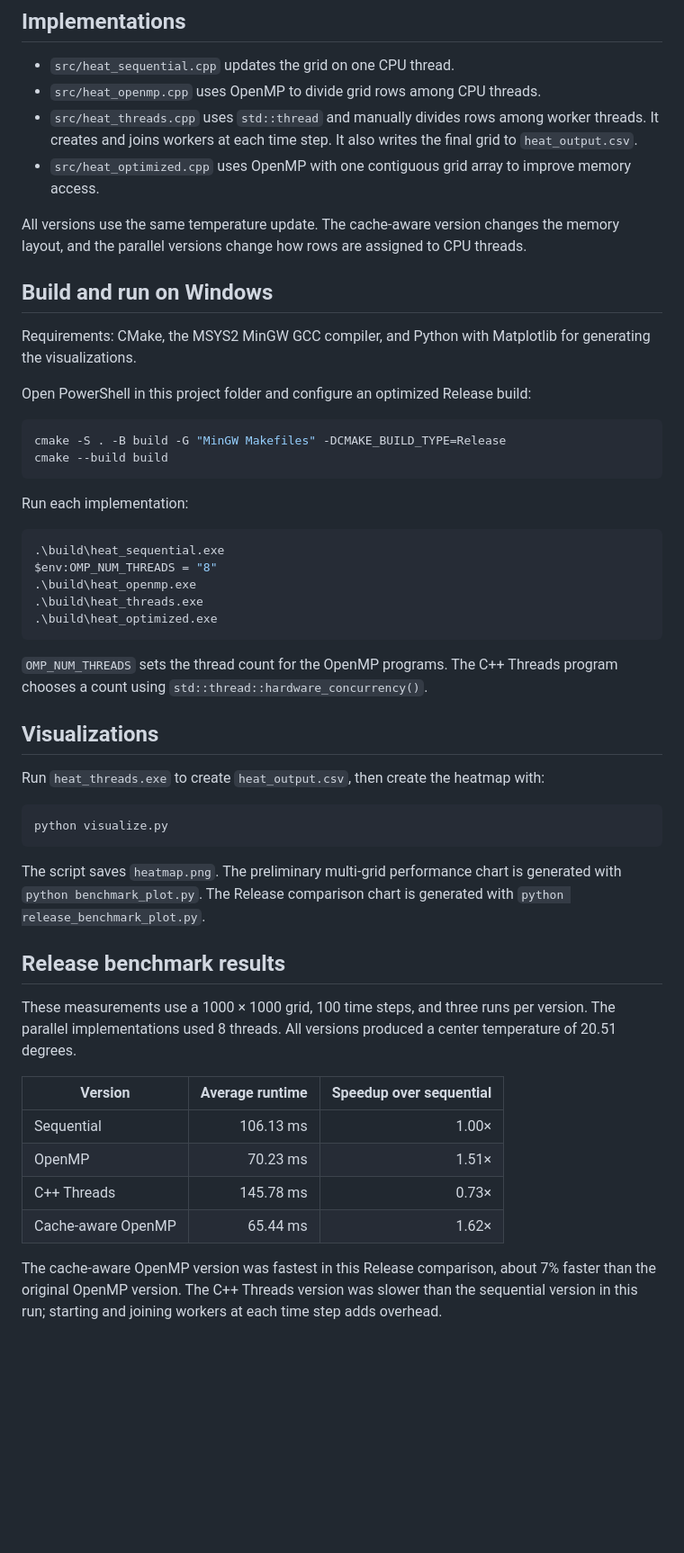
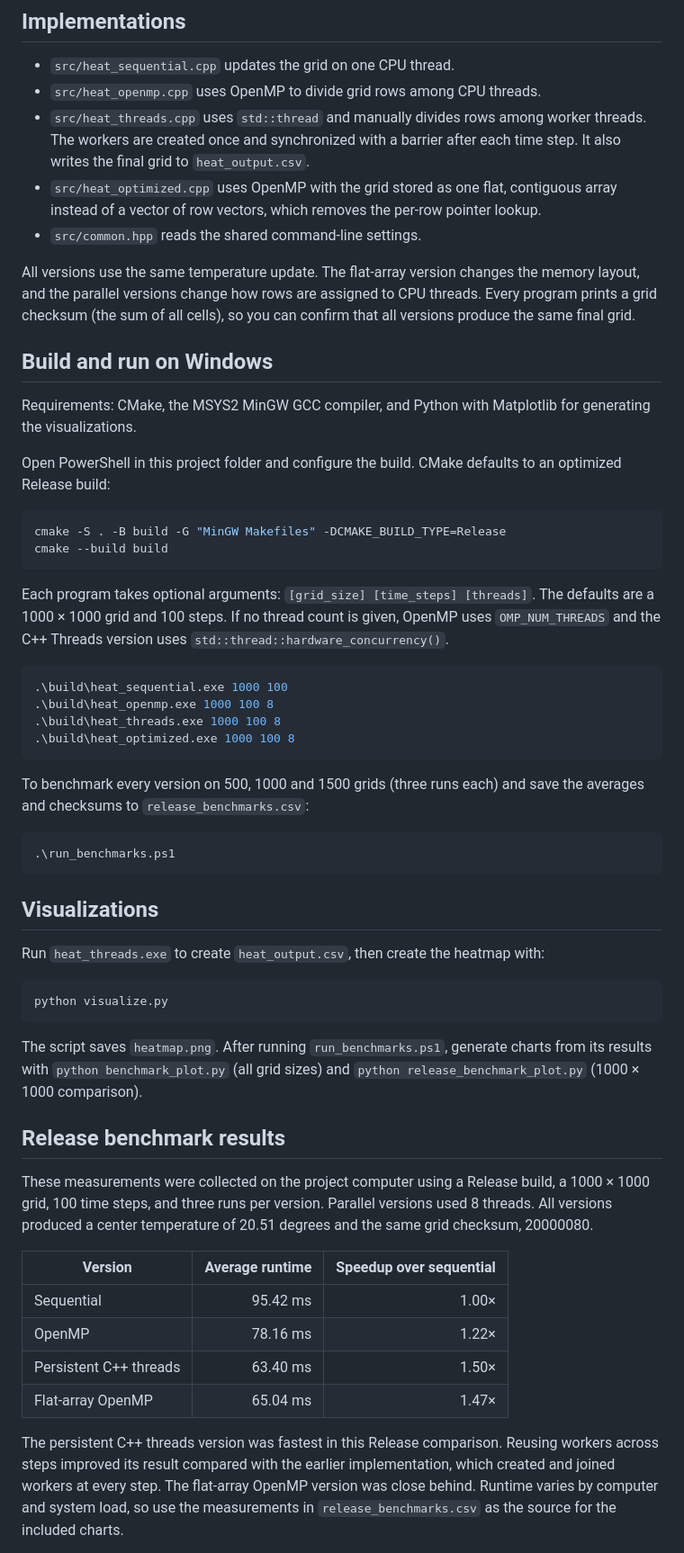
Before and after one commit to Avinash366/heat-equation-solver, a Markdown page: README.md, the part around one of its changes. Shown at 90% size. Drawn GitHub-style; blank space fills up the shorter version.

Commit message:
Refresh benchmarks and presentation with Windows results

````diff
--- a/README.md
+++ b/README.md
@@ -18,33 +18,37 @@ The program keeps separate `current` and `next` grids. It reads only from `curre
 
 - `src/heat_sequential.cpp` updates the grid on one CPU thread.
 - `src/heat_openmp.cpp` uses OpenMP to divide grid rows among CPU threads.
-- `src/heat_threads.cpp` uses `std::thread` and manually divides rows among worker threads. It creates and joins workers at each time step. It also writes the final grid to `heat_output.csv`.
-- `src/heat_optimized.cpp` uses OpenMP with one contiguous grid array to improve memory access.
+- `src/heat_threads.cpp` uses `std::thread` and manually divides rows among worker threads. The workers are created once and synchronized with a barrier after each time step. It also writes the final grid to `heat_output.csv`.
+- `src/heat_optimized.cpp` uses OpenMP with the grid stored as one flat, contiguous array instead of a vector of row vectors, which removes the per-row pointer lookup.
+- `src/common.hpp` reads the shared command-line settings.
 
-All versions use the same temperature update. The cache-aware version changes the memory layout, and the parallel versions change how rows are assigned to CPU threads.
+All versions use the same temperature update. The flat-array version changes the memory layout, and the parallel versions change how rows are assigned to CPU threads. Every program prints a grid checksum (the sum of all cells), so you can confirm that all versions produce the same final grid.
 
 ## Build and run on Windows
 
 Requirements: CMake, the MSYS2 MinGW GCC compiler, and Python with Matplotlib for generating the visualizations.
 
-Open PowerShell in this project folder and configure an optimized Release build:
+Open PowerShell in this project folder and configure the build. CMake defaults to an optimized Release build:
 
 ```powershell
 cmake -S . -B build -G "MinGW Makefiles" -DCMAKE_BUILD_TYPE=Release
 cmake --build build
 ```
 
-Run each implementation:
+Each program takes optional arguments: `[grid_size] [time_steps] [threads]`. The defaults are a 1000 × 1000 grid and 100 steps. If no thread count is given, OpenMP uses `OMP_NUM_THREADS` and the C++ Threads version uses `std::thread::hardware_concurrency()`.
 
 ```powershell
-.\build\heat_sequential.exe
-$env:OMP_NUM_THREADS = "8"
-.\build\heat_openmp.exe
-.\build\heat_threads.exe
-.\build\heat_optimized.exe
+.\build\heat_sequential.exe 1000 100
+.\build\heat_openmp.exe 1000 100 8
+.\build\heat_threads.exe 1000 100 8
+.\build\heat_optimized.exe 1000 100 8
 ```
 
-`OMP_NUM_THREADS` sets the thread count for the OpenMP programs. The C++ Threads program chooses a count using `std::thread::hardware_concurrency()`.
+To benchmark every version on 500, 1000 and 1500 grids (three runs each) and save the averages and checksums to `release_benchmarks.csv`:
+
+```powershell
+.\run_benchmarks.ps1
+```
 
 ## Visualizations
 
@@ -54,18 +58,18 @@ Run `heat_threads.exe` to create `heat_output.csv`, then create the heatmap with
 python visualize.py
 ```
 
-The script saves `heatmap.png`. The preliminary multi-grid performance chart is generated with `python benchmark_plot.py`. The Release comparison chart is generated with `python release_benchmark_plot.py`.
+The script saves `heatmap.png`. After running `run_benchmarks.ps1`, generate charts from its results with `python benchmark_plot.py` (all grid sizes) and `python release_benchmark_plot.py` (1000 × 1000 comparison).
 
 ## Release benchmark results
 
-These measurements use a 1000 × 1000 grid, 100 time steps, and three runs per version. The parallel implementations used 8 threads. All versions produced a center temperature of 20.51 degrees.
+These measurements were collected on the project computer using a Release build, a 1000 × 1000 grid, 100 time steps, and three runs per version. Parallel versions used 8 threads. All versions produced a center temperature of 20.51 degrees and the same grid checksum, 20000080.
 
 | Version | Average runtime | Speedup over sequential |
 |---|---:|---:|
-| Sequential | 106.13 ms | 1.00× |
-| OpenMP | 70.23 ms | 1.51× |
-| C++ Threads | 145.78 ms | 0.73× |
-| Cache-aware OpenMP | 65.44 ms | 1.62× |
+| Sequential | 95.42 ms | 1.00× |
+| OpenMP | 78.16 ms | 1.22× |
+| Persistent C++ threads | 63.40 ms | 1.50× |
+| Flat-array OpenMP | 65.04 ms | 1.47× |
 
-The cache-aware OpenMP version was fastest in this Release comparison, about 7% faster than the original OpenMP version. The C++ Threads version was slower than the sequential version in this run; starting and joining workers at each time step adds overhead.
+The persistent C++ threads version was fastest in this Release comparison. Reusing workers across steps improved its result compared with the earlier implementation, which created and joined workers at every step. The flat-array OpenMP version was close behind. Runtime varies by computer and system load, so use the measurements in `release_benchmarks.csv` as the source for the included charts.
 
````
Also changed, not shown: other parts of README.md (+9 -1 lines), benchmark_comparison.png, release_benchmark_comparison.png, 11 other files.
